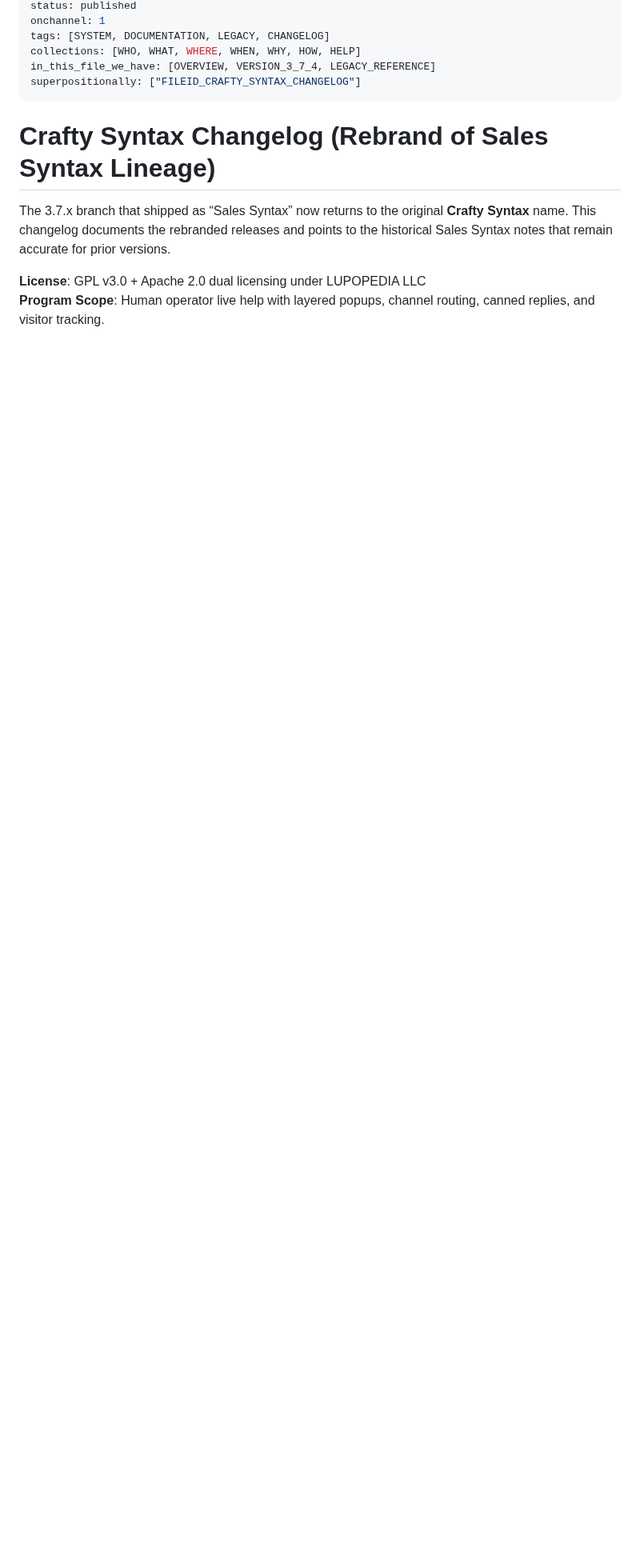
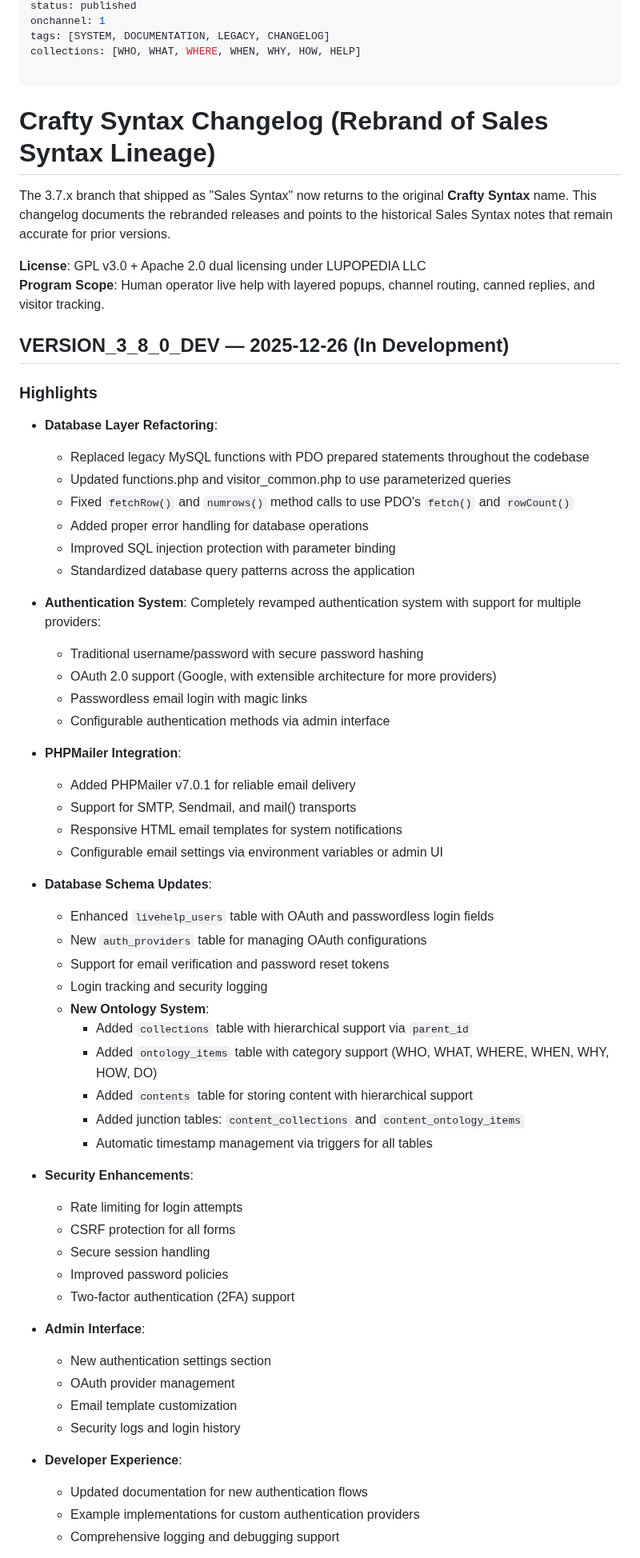
Before and after one commit to lupopedia/CRAFTY_SYNTAX, a Markdown page: CHANGELOG.md, the part around one of its changes. Shown at 80% size. Rendered like a GitHub page; blank space fills up the shorter version.

```diff
--- a/CHANGELOG.md
+++ b/CHANGELOG.md
@@ -7,13 +7,60 @@ status: published
 onchannel: 1
 tags: [SYSTEM, DOCUMENTATION, LEGACY, CHANGELOG]
 collections: [WHO, WHAT, WHERE, WHEN, WHY, HOW, HELP]
-in_this_file_we_have: [OVERVIEW, VERSION_3_7_4, LEGACY_REFERENCE]
-superpositionally: ["FILEID_CRAFTY_SYNTAX_CHANGELOG"]
+
 ---
 
 # Crafty Syntax Changelog (Rebrand of Sales Syntax Lineage)
 
-The 3.7.x branch that shipped as “Sales Syntax” now returns to the original **Crafty Syntax** name. This changelog documents the rebranded releases and points to the historical Sales Syntax notes that remain accurate for prior versions.
+The 3.7.x branch that shipped as "Sales Syntax" now returns to the original **Crafty Syntax** name. This changelog documents the rebranded releases and points to the historical Sales Syntax notes that remain accurate for prior versions.
 
 **License**: GPL v3.0 + Apache 2.0 dual licensing under LUPOPEDIA LLC
 **Program Scope**: Human operator live help with layered popups, channel routing, canned replies, and visitor tracking.
+
+## VERSION_3_8_0_DEV — 2025-12-26 (In Development)
+
+### Highlights
+- **Database Layer Refactoring**:
+  - Replaced legacy MySQL functions with PDO prepared statements throughout the codebase
+  - Updated functions.php and visitor_common.php to use parameterized queries
+  - Fixed `fetchRow()` and `numrows()` method calls to use PDO's `fetch()` and `rowCount()`
+  - Added proper error handling for database operations
+  - Improved SQL injection protection with parameter binding
+  - Standardized database query patterns across the application
+- **Authentication System**: Completely revamped authentication system with support for multiple providers:
+  - Traditional username/password with secure password hashing
+  - OAuth 2.0 support (Google, with extensible architecture for more providers)
+  - Passwordless email login with magic links
+  - Configurable authentication methods via admin interface
+- **PHPMailer Integration**:
+  - Added PHPMailer v7.0.1 for reliable email delivery
+  - Support for SMTP, Sendmail, and mail() transports
+  - Responsive HTML email templates for system notifications
+  - Configurable email settings via environment variables or admin UI
+- **Database Schema Updates**:
+  - Enhanced `livehelp_users` table with OAuth and passwordless login fields
+  - New `auth_providers` table for managing OAuth configurations
+  - Support for email verification and password reset tokens
+  - Login tracking and security logging
+  - **New Ontology System**:
+    - Added `collections` table with hierarchical support via `parent_id`
+    - Added `ontology_items` table with category support (WHO, WHAT, WHERE, WHEN, WHY, HOW, DO)
+    - Added `contents` table for storing content with hierarchical support
+    - Added junction tables: `content_collections` and `content_ontology_items`
+    - Automatic timestamp management via triggers for all tables
+- **Security Enhancements**:
+  - Rate limiting for login attempts
+  - CSRF protection for all forms
+  - Secure session handling
+  - Improved password policies
+  - Two-factor authentication (2FA) support
+- **Admin Interface**:
+  - New authentication settings section
+  - OAuth provider management
+  - Email template customization
+  - Security logs and login history
+- **Developer Experience**:
+  - Updated documentation for new authentication flows
+  - Example implementations for custom authentication providers
+  - Comprehensive logging and debugging support
+
```
Also changed, not shown: other parts of CHANGELOG.md (+37 -1 lines).
